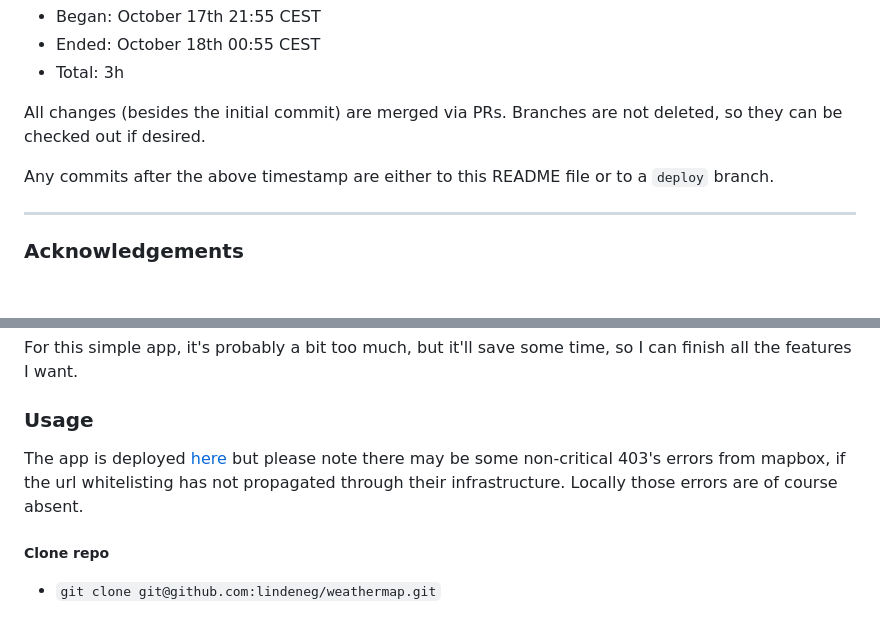
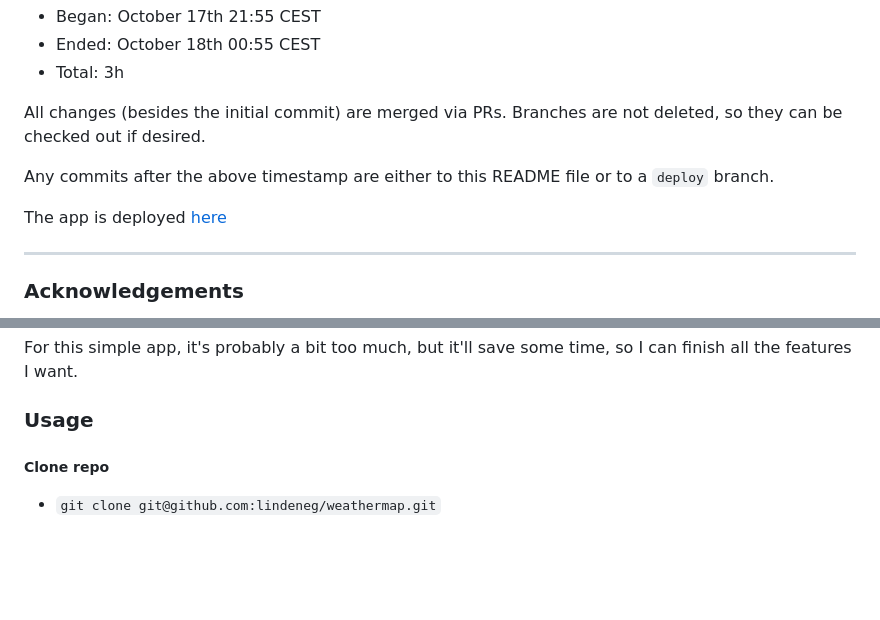
Before and after one commit to Lindeneg/weathermap, a Markdown page: README.md, 2 parts joined by grey strips. GitHub-like rendering; blank space fills up the shorter version.

Commit message:
show deployment link

```diff
--- a/README.md
+++ b/README.md
@@ -11,6 +11,8 @@ https://github.com/user-attachments/assets/bdcc4d84-2ebe-4657-a07d-afe4e79c56c4
 All changes (besides the initial commit) are merged via PRs. Branches are not deleted, so they can be checked out if desired.
 
 Any commits after the above timestamp are either to this README file or to a `deploy` branch.
+
+The app is deployed [here](https://weather.lindeneg.org/)
 
 ---
 
@@ -45,8 +47,6 @@ For the frontend, I'm going to use a 3rd party library for styling ([tailwindcss
 For this simple app, it's probably a bit too much, but it'll save some time, so I can finish all the features I want.
 
 ### Usage
-
-The app is deployed [here](https://weather.lindeneg.org/) but please note there may be some non-critical 403's errors from mapbox, if the url whitelisting has not propagated through their infrastructure. Locally those errors are of course absent.
 
 ##### Clone repo
 
```
